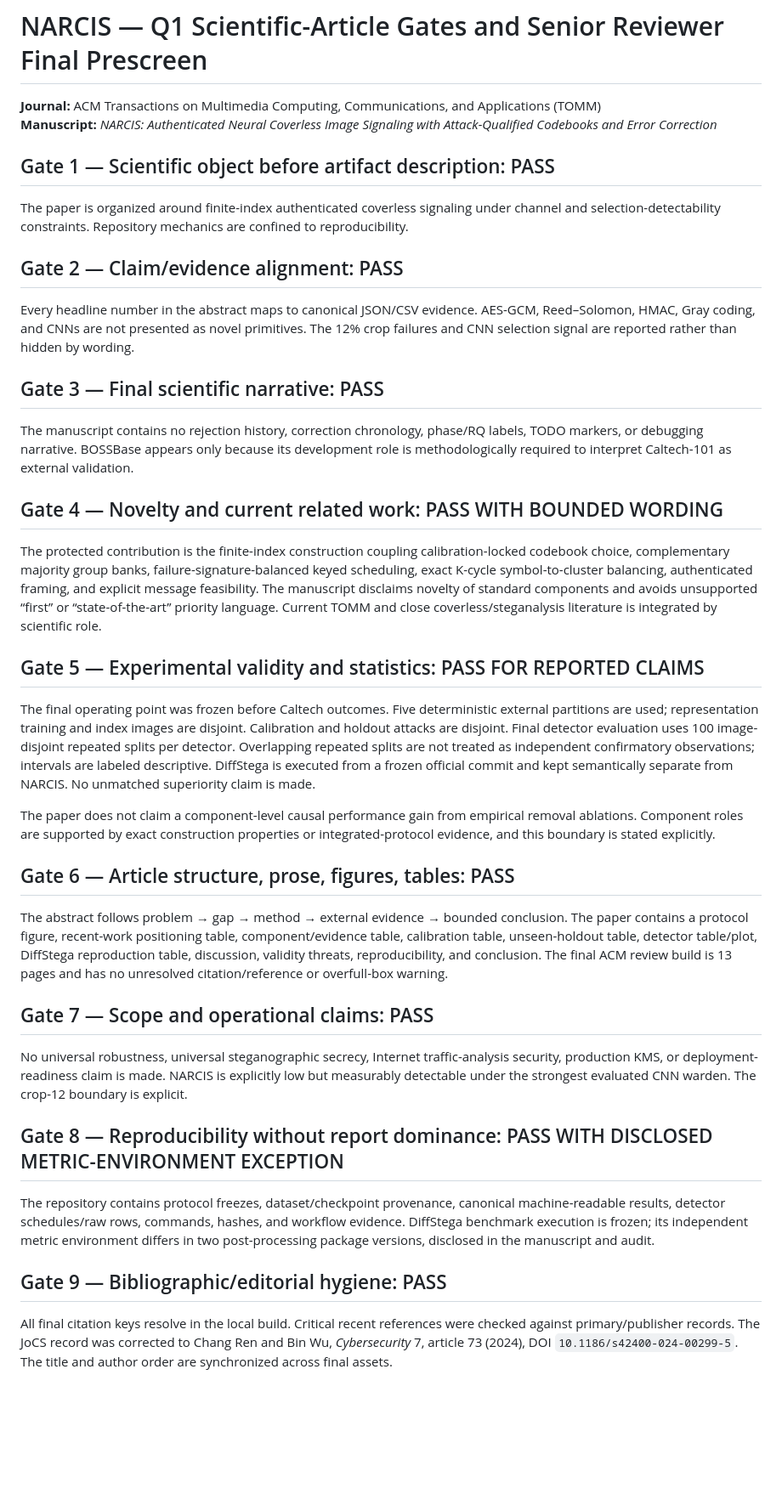
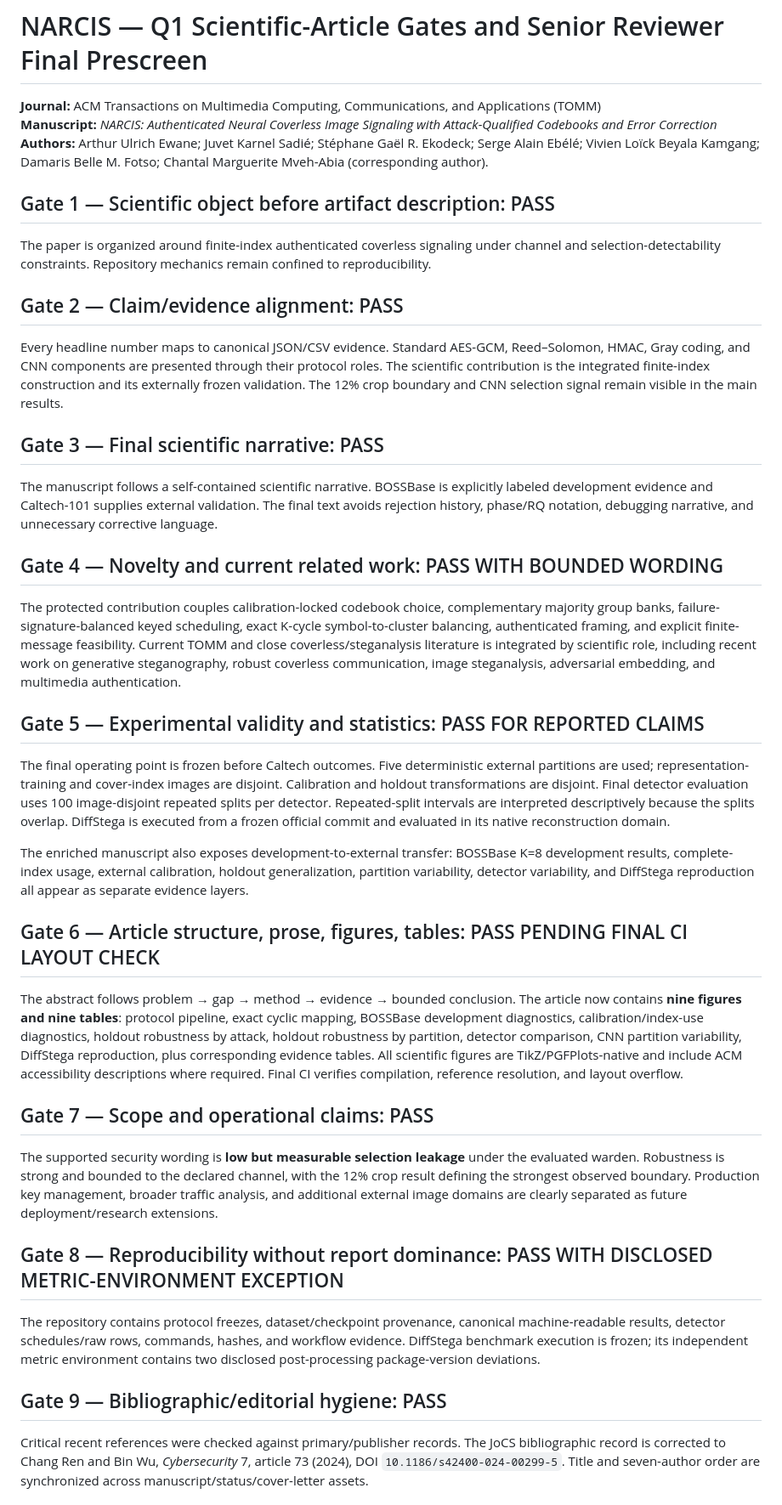
Before and after one commit to EkodeckStephane/NARCIS, a Markdown page: TOMM_Q1_FINAL_AUDIT.md, the part around one of its changes. Shown at 85% size. GitHub-like rendering; blank space fills up the shorter version.

```diff
--- a/TOMM_Q1_FINAL_AUDIT.md
+++ b/TOMM_Q1_FINAL_AUDIT.md
@@ -2,33 +2,34 @@
 
 **Journal:** ACM Transactions on Multimedia Computing, Communications, and Applications (TOMM)
 **Manuscript:** *NARCIS: Authenticated Neural Coverless Image Signaling with Attack-Qualified Codebooks and Error Correction*
+**Authors:** Arthur Ulrich Ewane; Juvet Karnel Sadié; Stéphane Gaël R. Ekodeck; Serge Alain Ebélé; Vivien Loïck Beyala Kamgang; Damaris Belle M. Fotso; Chantal Marguerite Mveh-Abia (corresponding author).
 
 ## Gate 1 — Scientific object before artifact description: PASS
-The paper is organized around finite-index authenticated coverless signaling under channel and selection-detectability constraints. Repository mechanics are confined to reproducibility.
+The paper is organized around finite-index authenticated coverless signaling under channel and selection-detectability constraints. Repository mechanics remain confined to reproducibility.
 
 ## Gate 2 — Claim/evidence alignment: PASS
-Every headline number in the abstract maps to canonical JSON/CSV evidence. AES-GCM, Reed–Solomon, HMAC, Gray coding, and CNNs are not presented as novel primitives. The 12% crop failures and CNN selection signal are reported rather than hidden by wording.
+Every headline number maps to canonical JSON/CSV evidence. Standard AES-GCM, Reed–Solomon, HMAC, Gray coding, and CNN components are presented through their protocol roles. The scientific contribution is the integrated finite-index construction and its externally frozen validation. The 12% crop boundary and CNN selection signal remain visible in the main results.
 
 ## Gate 3 — Final scientific narrative: PASS
-The manuscript contains no rejection history, correction chronology, phase/RQ labels, TODO markers, or debugging narrative. BOSSBase appears only because its development role is methodologically required to interpret Caltech-101 as external validation.
+The manuscript follows a self-contained scientific narrative. BOSSBase is explicitly labeled development evidence and Caltech-101 supplies external validation. The final text avoids rejection history, phase/RQ notation, debugging narrative, and unnecessary corrective language.
 
 ## Gate 4 — Novelty and current related work: PASS WITH BOUNDED WORDING
-The protected contribution is the finite-index construction coupling calibration-locked codebook choice, complementary majority group banks, failure-signature-balanced keyed scheduling, exact K-cycle symbol-to-cluster balancing, authenticated framing, and explicit message feasibility. The manuscript disclaims novelty of standard components and avoids unsupported “first” or “state-of-the-art” priority language. Current TOMM and close coverless/steganalysis literature is integrated by scientific role.
+The protected contribution couples calibration-locked codebook choice, complementary majority group banks, failure-signature-balanced keyed scheduling, exact K-cycle symbol-to-cluster balancing, authenticated framing, and explicit finite-message feasibility. Current TOMM and close coverless/steganalysis literature is integrated by scientific role, including recent work on generative steganography, robust coverless communication, image steganalysis, adversarial embedding, and multimedia authentication.
 
 ## Gate 5 — Experimental validity and statistics: PASS FOR REPORTED CLAIMS
-The final operating point was frozen before Caltech outcomes. Five deterministic external partitions are used; representation training and index images are disjoint. Calibration and holdout attacks are disjoint. Final detector evaluation uses 100 image-disjoint repeated splits per detector. Overlapping repeated splits are not treated as independent confirmatory observations; intervals are labeled descriptive. DiffStega is executed from a frozen official commit and kept semantically separate from NARCIS. No unmatched superiority claim is made.
+The final operating point is frozen before Caltech outcomes. Five deterministic external partitions are used; representation-training and cover-index images are disjoint. Calibration and holdout transformations are disjoint. Final detector evaluation uses 100 image-disjoint repeated splits per detector. Repeated-split intervals are interpreted descriptively because the splits overlap. DiffStega is executed from a frozen official commit and evaluated in its native reconstruction domain.
 
-The paper does not claim a component-level causal performance gain from empirical removal ablations. Component roles are supported by exact construction properties or integrated-protocol evidence, and this boundary is stated explicitly.
+The enriched manuscript also exposes development-to-external transfer: BOSSBase K=8 development results, complete-index usage, external calibration, holdout generalization, partition variability, detector variability, and DiffStega reproduction all appear as separate evidence layers.
 
-## Gate 6 — Article structure, prose, figures, tables: PASS
-The abstract follows problem → gap → method → external evidence → bounded conclusion. The paper contains a protocol figure, recent-work positioning table, component/evidence table, calibration table, unseen-holdout table, detector table/plot, DiffStega reproduction table, discussion, validity threats, reproducibility, and conclusion. The final ACM review build is 13 pages and has no unresolved citation/reference or overfull-box warning.
+## Gate 6 — Article structure, prose, figures, tables: PASS PENDING FINAL CI LAYOUT CHECK
+The abstract follows problem → gap → method → evidence → bounded conclusion. The article now contains **nine figures and nine tables**: protocol pipeline, exact cyclic mapping, BOSSBase development diagnostics, calibration/index-use diagnostics, holdout robustness by attack, holdout robustness by partition, detector comparison, CNN partition variability, DiffStega reproduction, plus corresponding evidence tables. All scientific figures are TikZ/PGFPlots-native and include ACM accessibility descriptions where required. Final CI verifies compilation, reference resolution, and layout overflow.
 
 ## Gate 7 — Scope and operational claims: PASS
-No universal robustness, universal steganographic secrecy, Internet traffic-analysis security, production KMS, or deployment-readiness claim is made. NARCIS is explicitly low but measurably detectable under the strongest evaluated CNN warden. The crop-12 boundary is explicit.
+The supported security wording is **low but measurable selection leakage** under the evaluated warden. Robustness is strong and bounded to the declared channel, with the 12% crop result defining the strongest observed boundary. Production key management, broader traffic analysis, and additional external image domains are clearly separated as future deployment/research extensions.
 
 ## Gate 8 — Reproducibility without report dominance: PASS WITH DISCLOSED METRIC-ENVIRONMENT EXCEPTION
-The repository contains protocol freezes, dataset/checkpoint provenance, canonical machine-readable results, detector schedules/raw rows, commands, hashes, and workflow evidence. DiffStega benchmark execution is frozen; its independent metric environment differs in two post-processing package versions, disclosed in the manuscript and audit.
+The repository contains protocol freezes, dataset/checkpoint provenance, canonical machine-readable results, detector schedules/raw rows, commands, hashes, and workflow evidence. DiffStega benchmark execution is frozen; its independent metric environment contains two disclosed post-processing package-version deviations.
 
 ## Gate 9 — Bibliographic/editorial hygiene: PASS
-All final citation keys resolve in the local build. Critical recent references were checked against primary/publisher records. The JoCS record was corrected to Chang Ren and Bin Wu, *Cybersecurity* 7, article 73 (2024), DOI `10.1186/s42400-024-00299-5`. The title and author order are synchronized across final assets.
+Critical recent references were checked against primary/publisher records. The JoCS bibliographic record is corrected to Chang Ren and Bin Wu, *Cybersecurity* 7, article 73 (2024), DOI `10.1186/s42400-024-00299-5`. Title and seven-author order are synchronized across manuscript/status/cover-letter assets.
 
```
Also changed, not shown: other parts of TOMM_Q1_FINAL_AUDIT.md (+13 -13 lines).
